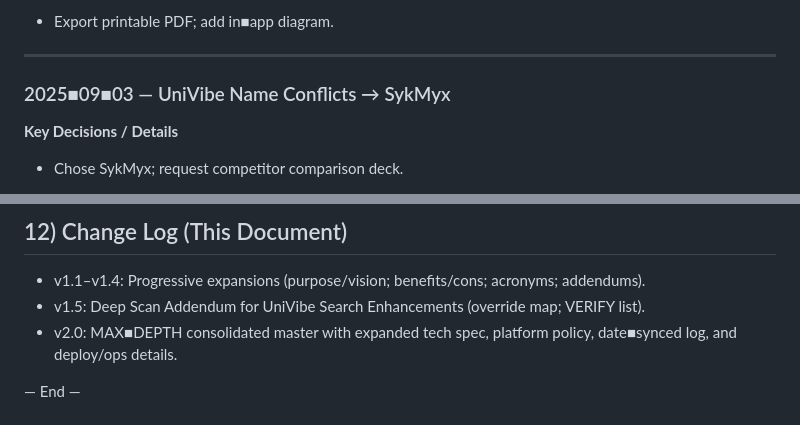
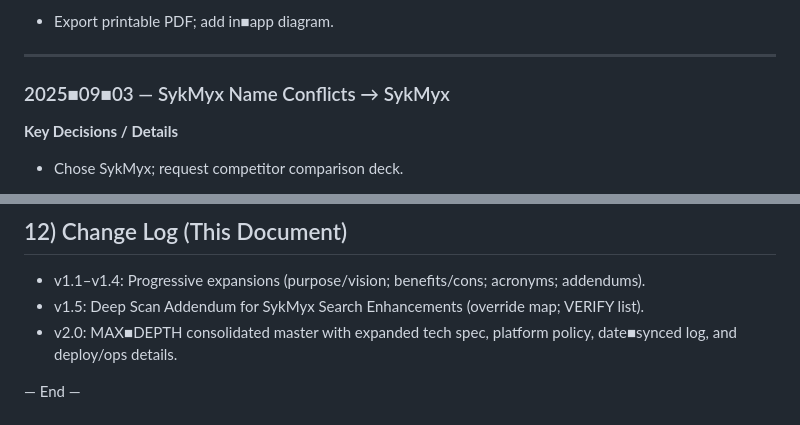
Before and after one commit to JB-UnifyPro/sykmyx_web_demo, a Markdown page: SYKMYX_WEB_DEMO/SYKMYX_MAX-DEPTH_MASTER_v2.0.md, 2 parts joined by grey strips. Drawn GitHub-style.

```diff
--- a/SYKMYX_WEB_DEMO/SYKMYX_MAX-DEPTH_MASTER_v2.0.md
+++ b/SYKMYX_WEB_DEMO/SYKMYX_MAX-DEPTH_MASTER_v2.0.md
@@ -289,7 +289,7 @@ Become the default ‘air■traffic controller’ for music journeys: fast, neut
 
 ---
 
-### 2025■09■03 — UniVibe Name Conflicts → SykMyx
+### 2025■09■03 — SykMyx Name Conflicts → SykMyx
 **Key Decisions / Details**
 - Chose SykMyx; request competitor comparison deck.
 
@@ -357,7 +357,7 @@ Become the default ‘air■traffic controller’ for music journeys: fast, neut
 
 ## 12) Change Log (This Document)
 - v1.1–v1.4: Progressive expansions (purpose/vision; benefits/cons; acronyms; addendums).
-- v1.5: Deep Scan Addendum for UniVibe Search Enhancements (override map; VERIFY list).
+- v1.5: Deep Scan Addendum for SykMyx Search Enhancements (override map; VERIFY list).
 - v2.0: MAX■DEPTH consolidated master with expanded tech spec, platform policy, date■synced log, and deploy/ops details.
 
 — End —
```
Also changed, not shown: other parts of SYKMYX_WEB_DEMO/SYKMYX_MAX-DEPTH_MASTER_v2.0.md (+3 -3 lines), SYKMYX_WEB_DEMO/CHANGELOG.md (added, +9 -0 lines).
